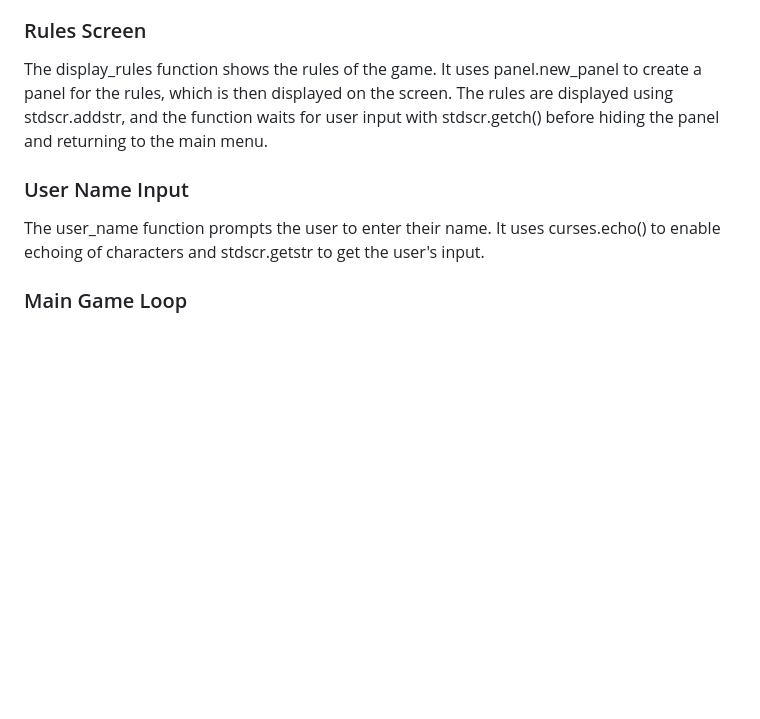
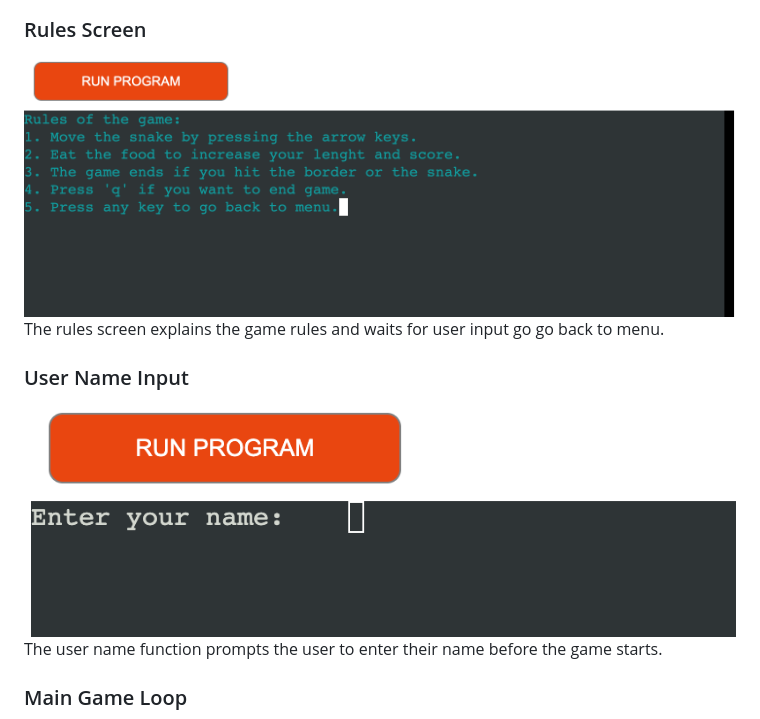
Before and after one commit to axtegenarnoldt/snake-game, a Markdown page: README.md, the part around the change. GitHub-like rendering; pictures changed too: docs/enterNameScreen.png (added), docs/rulesScreen.png (added); blank space fills up the shorter version.

Commit message:
Add content to readmed

```diff
--- a/README.md
+++ b/README.md
@@ -25,9 +25,13 @@ A simple Snake Game for everyone feeling nostalgic and wants to have some fun.
 The welcome screen displays ASCII art snake and a welcome message and instructions on how to start the game.
 
 ### Rules Screen
-The display_rules function shows the rules of the game. It uses panel.new_panel to create a panel for the rules, which is then displayed on the screen. The rules are displayed using stdscr.addstr, and the function waits for user input with stdscr.getch() before hiding the panel and returning to the main menu.
+<img src="docs/rulesScreen.png">
+The rules screen explains the game rules and waits for user input go go back to menu.
+
 ### User Name Input
-The user_name function prompts the user to enter their name. It uses curses.echo() to enable echoing of characters and stdscr.getstr to get the user's input.
+<img src="docs/enterNameScreen.png">
+The user name function prompts the user to enter their name before the game starts.
+
 ### Main Game Loop
 The main_game function is where the main game logic resides. It initializes the game area, sets up color pairs for the snake and food, and handles the game loop. The game loop includes:
 Handling user input to move the snake.
```
